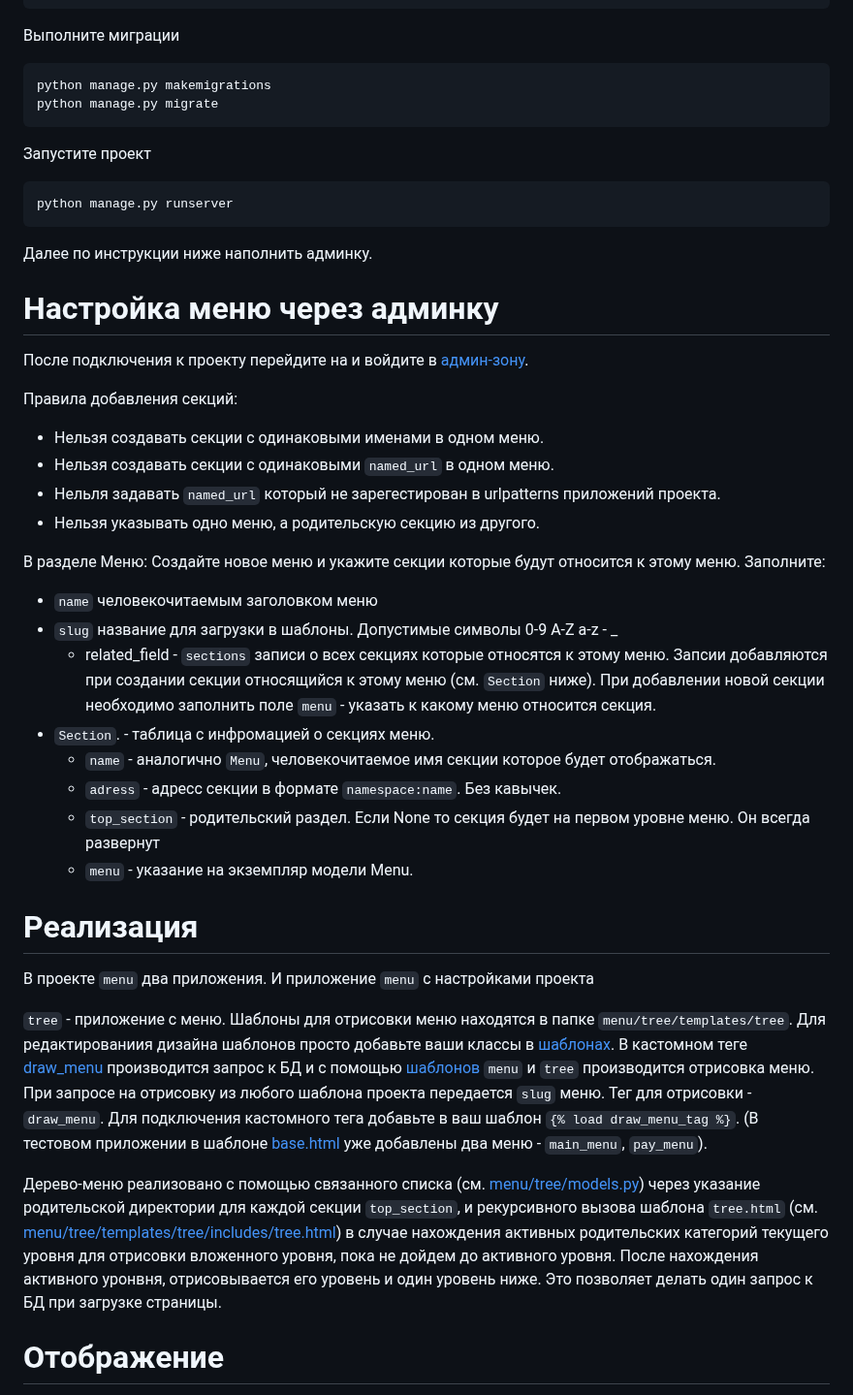
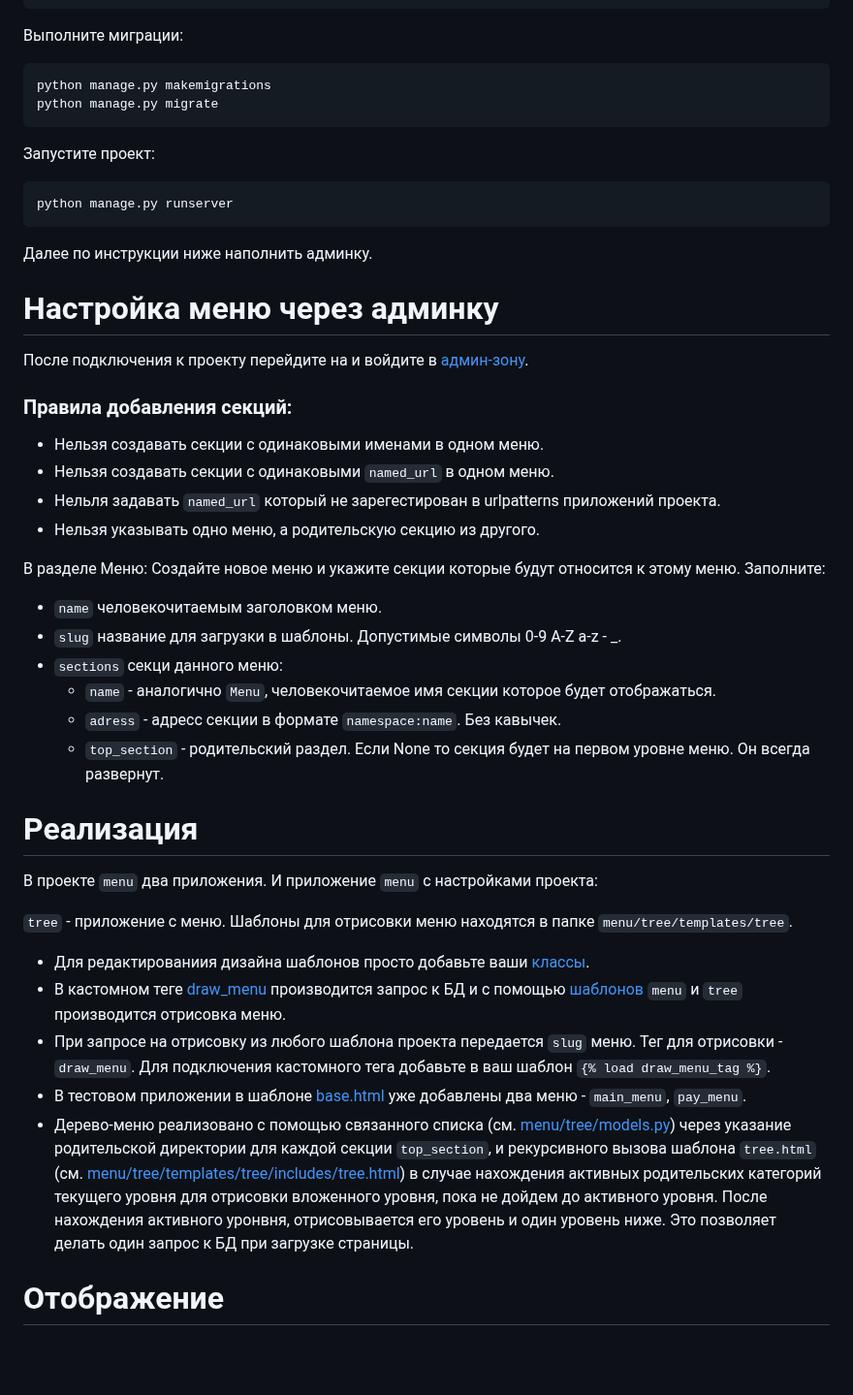
Before and after one commit to akchau/test_task_UpTrade, a Markdown page: README.md, the part around one of its changes. Shown at 97% size. Rendered like a GitHub page; blank space fills up the shorter version.

````diff
--- a/README.md
+++ b/README.md
@@ -140,12 +140,12 @@ TEMPLATES = [
     },
 ]
 ```
-Выполните миграции
+Выполните миграции:
 ```bash
 python manage.py makemigrations
 python manage.py migrate
 ```
-Запустите проект
+Запустите проект:
 ```bash
 python manage.py runserver
 ```
@@ -154,7 +154,7 @@ python manage.py runserver
 # Настройка меню через админку
 После подключения к проекту перейдите на и войдите в [админ-зону](http://127.0.0.1:8000/admin/).
 
-Правила добавления секций:
+### Правила добавления секций:
 - Нельзя создавать секции с одинаковыми именами в одном меню.
 - Нельзя создавать секции с одинаковыми `named_url` в одном меню.
 - Нельля задавать `named_url` который не зарегестирован в urlpatterns приложений проекта.
@@ -163,24 +163,22 @@ python manage.py runserver
 В разделе Меню:
 Создайте новое меню и укажите секции которые будут относится к этому меню.
 Заполните:
-- `name` человекочитаемым заголовком меню
-- `slug` название для загрузки в шаблоны. Допустимые символы 0-9 A-Z a-z - _
-    - related_field - `sections` записи о всех секциях которые относятся к этому меню. Запсии добавляются при создании секции относящийся к этому меню (см. `Section` ниже). При добавлении новой секции необходимо заполнить поле `menu` - указать к какому меню относится секция.
-- `Section`. - таблица с инфромацией о секциях меню.
+- `name` человекочитаемым заголовком меню.
+- `slug` название для загрузки в шаблоны. Допустимые символы 0-9 A-Z a-z - _.
+- `sections` секци данного меню:
     - `name` - аналогично `Menu`, человекочитаемое имя секции которое будет отображаться.
     - `adress` - адресс секции в формате `namespace:name`. Без кавычек.
-    - `top_section` - родительский раздел. Если None то секция будет на первом уровне меню. Он всегда развернут
-    - `menu` - указание на экземпляр модели Menu.
+    - `top_section` - родительский раздел. Если None то секция будет на первом уровне меню. Он всегда развернут.
 
 # Реализация
-В проекте `menu` два приложения. И приложение `menu` с настройками проекта
+В проекте `menu` два приложения. И приложение `menu` с настройками проекта:
 
-`tree` - приложение с меню. Шаблоны для отрисовки меню находятся в папке `menu/tree/templates/tree`. Для редактированиия дизайна шаблонов просто добавьте ваши классы в [шаблонах](https://github.com/akchau/test_task_UpTrade/tree/main/menu/tree/templates/tree).
-В кастомном теге [draw_menu](https://github.com/akchau/test_task_UpTrade/blob/main/menu/tree/templatetags/draw_menu_tag.py#L20) производится запрос к БД и с помощью [шаблонов](https://github.com/akchau/test_task_UpTrade/tree/main/menu/tree/templates/tree) `menu` и `tree` производится отрисовка меню.
-При запросе на отрисовку из любого шаблона проекта передается `slug` меню. Тег для отрисовки - `draw_menu`. Для подключения кастомного тега добавьте в ваш шаблон `{% load draw_menu_tag %}`.
-(В тестовом приложении в шаблоне [base.html](https://github.com/akchau/test_task_UpTrade/blob/main/menu/test_app/templates/base.html#L2) уже добавлены два меню - `main_menu`, `pay_menu`).
-
-Дерево-меню реализовано с помощью связанного списка (см. [menu/tree/models.py](https://github.com/akchau/test_task_UpTrade/blob/main/menu/tree/models.py#L42)) через указание родительской директории для каждой секции `top_section`, и рекурсивного вызова шаблона `tree.html` (см. [menu/tree/templates/tree/includes/tree.html](https://github.com/akchau/test_task_UpTrade/blob/main/menu/tree/templates/tree/includes/tree.html#L8)) в случае нахождения активных родительских категорий текущего уровня для отрисовки вложенного уровня, пока не дойдем до активного уровня. После нахождения активного уронвня, отрисовывается его уровень и один уровень ниже. Это позволяет делать один запрос к БД при загрузке страницы.
+`tree` - приложение с меню. Шаблоны для отрисовки меню находятся в папке `menu/tree/templates/tree`.
+- Для редактированиия дизайна шаблонов просто добавьте ваши [классы](https://github.com/akchau/test_task_UpTrade/tree/main/menu/tree/templates/tree).
+- В кастомном теге [draw_menu](https://github.com/akchau/test_task_UpTrade/blob/main/menu/tree/templatetags/draw_menu_tag.py#L20) производится запрос к БД и с помощью [шаблонов](https://github.com/akchau/test_task_UpTrade/tree/main/menu/tree/templates/tree) `menu` и `tree` производится отрисовка меню.
+- При запросе на отрисовку из любого шаблона проекта передается `slug` меню. Тег для отрисовки - `draw_menu`. Для подключения кастомного тега добавьте в ваш шаблон `{% load draw_menu_tag %}`.
+- В тестовом приложении в шаблоне [base.html](https://github.com/akchau/test_task_UpTrade/blob/main/menu/test_app/templates/base.html#L2) уже добавлены два меню - `main_menu`, `pay_menu`.
+- Дерево-меню реализовано с помощью связанного списка (см. [menu/tree/models.py](https://github.com/akchau/test_task_UpTrade/blob/main/menu/tree/models.py#L42)) через указание родительской директории для каждой секции `top_section`, и рекурсивного вызова шаблона `tree.html` (см. [menu/tree/templates/tree/includes/tree.html](https://github.com/akchau/test_task_UpTrade/blob/main/menu/tree/templates/tree/includes/tree.html#L8)) в случае нахождения активных родительских категорий текущего уровня для отрисовки вложенного уровня, пока не дойдем до активного уровня. После нахождения активного уронвня, отрисовывается его уровень и один уровень ниже. Это позволяет делать один запрос к БД при загрузке страницы.
 
 # Отображение
 Если меню не определяет активную секцию (напрмер адрес не зарегестирован через панель администратора), то будет отрисован только верхний уровень меню.
````
Also changed, not shown: other parts of README.md (+1 -1 lines).
